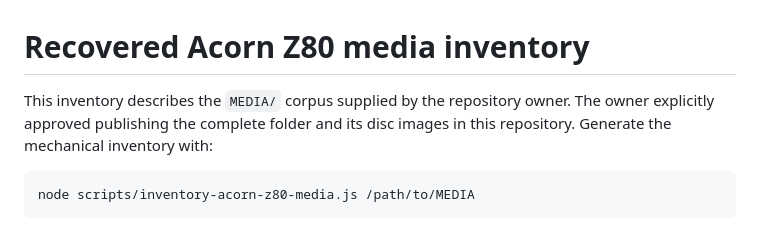
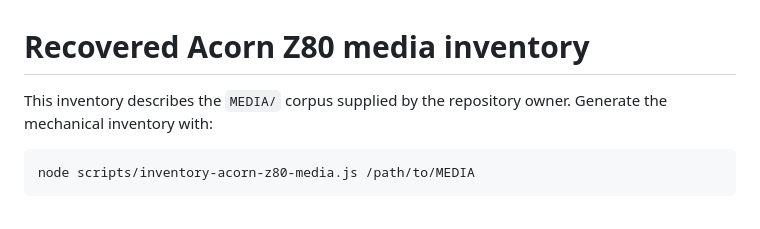
Before and after one commit to chriswilson2020/6502.world, a Markdown page: docs/acorn-z80-media.md, the part around the change. Rendered like a GitHub page.

Commit message:
Update Acorn Z80 media inventory description
Removed mention of owner approval for publishing.

````diff
--- a/docs/acorn-z80-media.md
+++ b/docs/acorn-z80-media.md
@@ -1,6 +1,6 @@
 # Recovered Acorn Z80 media inventory
 
-This inventory describes the `MEDIA/` corpus supplied by the repository owner. The owner explicitly approved publishing the complete folder and its disc images in this repository. Generate the mechanical inventory with:
+This inventory describes the `MEDIA/` corpus supplied by the repository owner. Generate the mechanical inventory with:
 
 ```sh
 node scripts/inventory-acorn-z80-media.js /path/to/MEDIA
````
